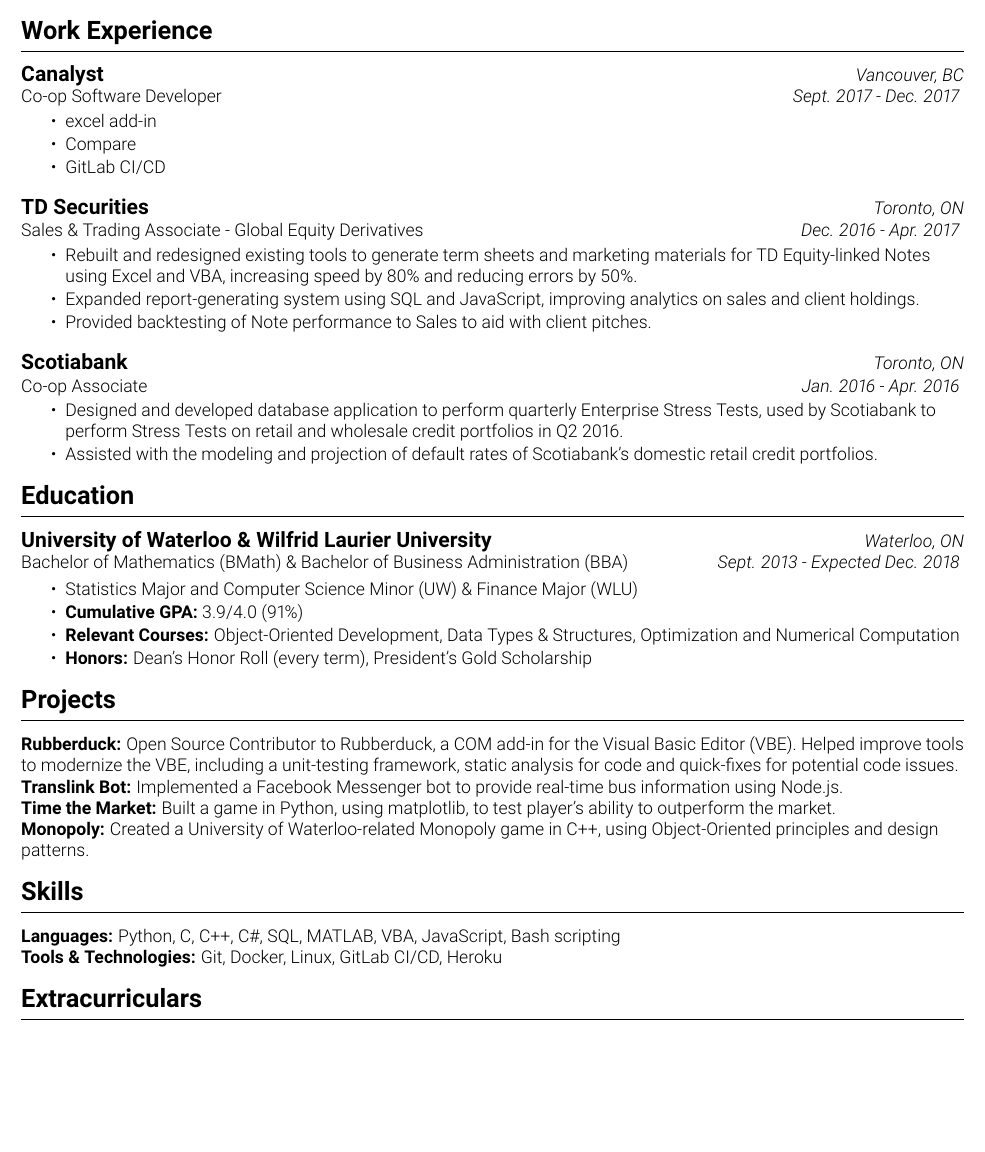
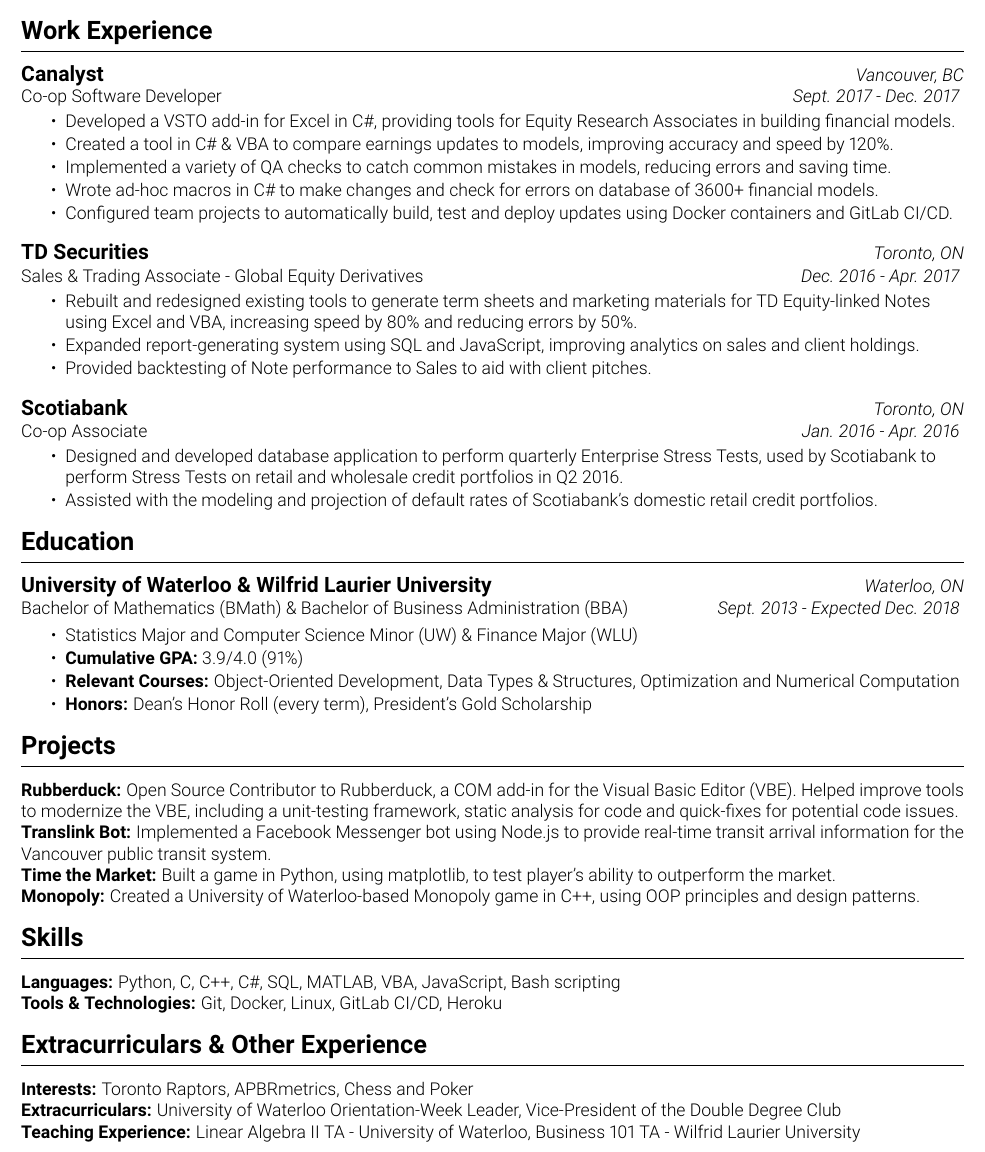
Before and after one commit to qin-yin/resume, a LaTeX CV (resume.tex): part of the page, cut so that both start at the same text, the shorter picture padded with empty space. Compiled offline with pdfLaTeX.

Commit message:
Completed first edition of resume

```diff
--- a/resume.tex
+++ b/resume.tex
@@ -48,9 +48,11 @@
 		Co-op Software Developer \hfill \textit{Sept. 2017 - Dec. 2017}
 		\vspace{-9pt}
 		\begin{itemize}
-			\item excel add-in \vspace{-3pt}
-			\item Compare \vspace{-3pt}
-			\item GitLab CI/CD
+			\item Developed a VSTO add-in for Excel in C\#, providing tools for Equity Research Associates in building financial models.\vspace{-3pt}
+			\item Created a tool in C\# \& VBA to compare earnings updates to models, improving accuracy and speed by 120\%.\vspace{-3pt}
+			\item Implemented a variety of QA checks to catch common mistakes in models, reducing errors and saving time. \vspace{-3pt}
+			\item Wrote ad-hoc macros in C\# to make changes and check for errors on database of 3600+ financial models. \vspace{-3pt}
+			\item Configured team projects to automatically build, test and deploy updates using Docker containers and GitLab CI/CD.
 		\end{itemize}
 
 		{\large\textbf{TD Securities}}  \hfill \textit{Toronto, ON} \\
@@ -93,9 +95,9 @@
 		{\Large \textbf{Projects}}
 		\rule[5pt]{\textwidth}{0.4pt}
 		\textbf{Rubberduck:} Open Source Contributor to Rubberduck, a COM add-in for the Visual Basic Editor (VBE). Helped improve tools to modernize the VBE, including a unit-testing framework, static analysis for code and quick-fixes for potential code issues.\\
-		\textbf{Translink Bot:} Implemented a Facebook Messenger bot to provide real-time bus information using Node.js.\\
+		\textbf{Translink Bot:} Implemented a Facebook Messenger bot using Node.js to provide real-time transit arrival information for the Vancouver public transit system.\\
 		\textbf{Time the Market:} Built a game in Python, using matplotlib, to test player's ability to outperform the market.\\
-		\textbf{Monopoly:} Created a University of Waterloo-related Monopoly game in C++, using Object-Oriented principles and design patterns.
+		\textbf{Monopoly:} Created a University of Waterloo-based Monopoly game in C++, using OOP principles and design patterns.
 	\end{flushleft}
 
 	% Skills
@@ -108,8 +110,10 @@
 
 	% Extra
 	\begin{flushleft}
-		{\Large \textbf{Extracurriculars}}
+		{\Large \textbf{Extracurriculars \& Other Experience}}
 		\rule[5pt]{\textwidth}{0.4pt}
-
+		\textbf{Interests:} Toronto Raptors, APBRmetrics, Chess and Poker\\
+		\textbf{Extracurriculars:} University of Waterloo Orientation-Week Leader, Vice-President of the Double Degree Club\\
+		\textbf{Teaching Experience:} Linear Algebra II TA - University of Waterloo, Business 101 TA - Wilfrid Laurier University
 	\end{flushleft}
 \end{document}
```
Also changed, not shown: resume.pdf.
